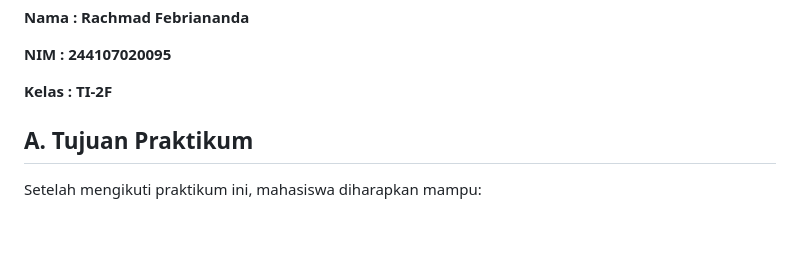
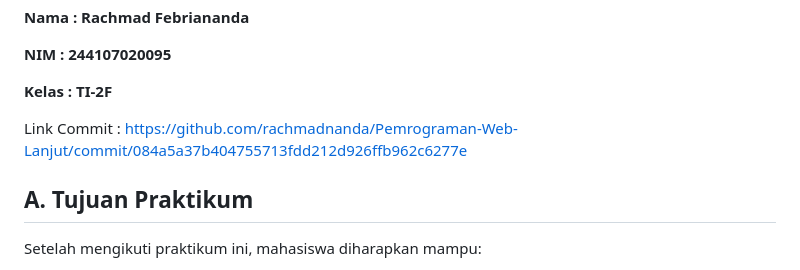
Before and after one commit to rachmadnanda/Pemrograman-Web-Lanjut, a Markdown page: week-12/LAPORAN.md, the part around the change. Drawn GitHub-style; blank space fills up the shorter version.

Commit message:
Update LAPORAN.md with commit link
Added commit link to LAPORAN.md

```diff
--- a/week-12/LAPORAN.md
+++ b/week-12/LAPORAN.md
@@ -6,6 +6,8 @@
 **NIM : 244107020095**
 
 **Kelas : TI-2F**
+
+Link Commit : https://github.com/rachmadnanda/Pemrograman-Web-Lanjut/commit/084a5a37b404755713fdd212d926ffb962c6277e
 
 ## **A. Tujuan Praktikum**
 
```
